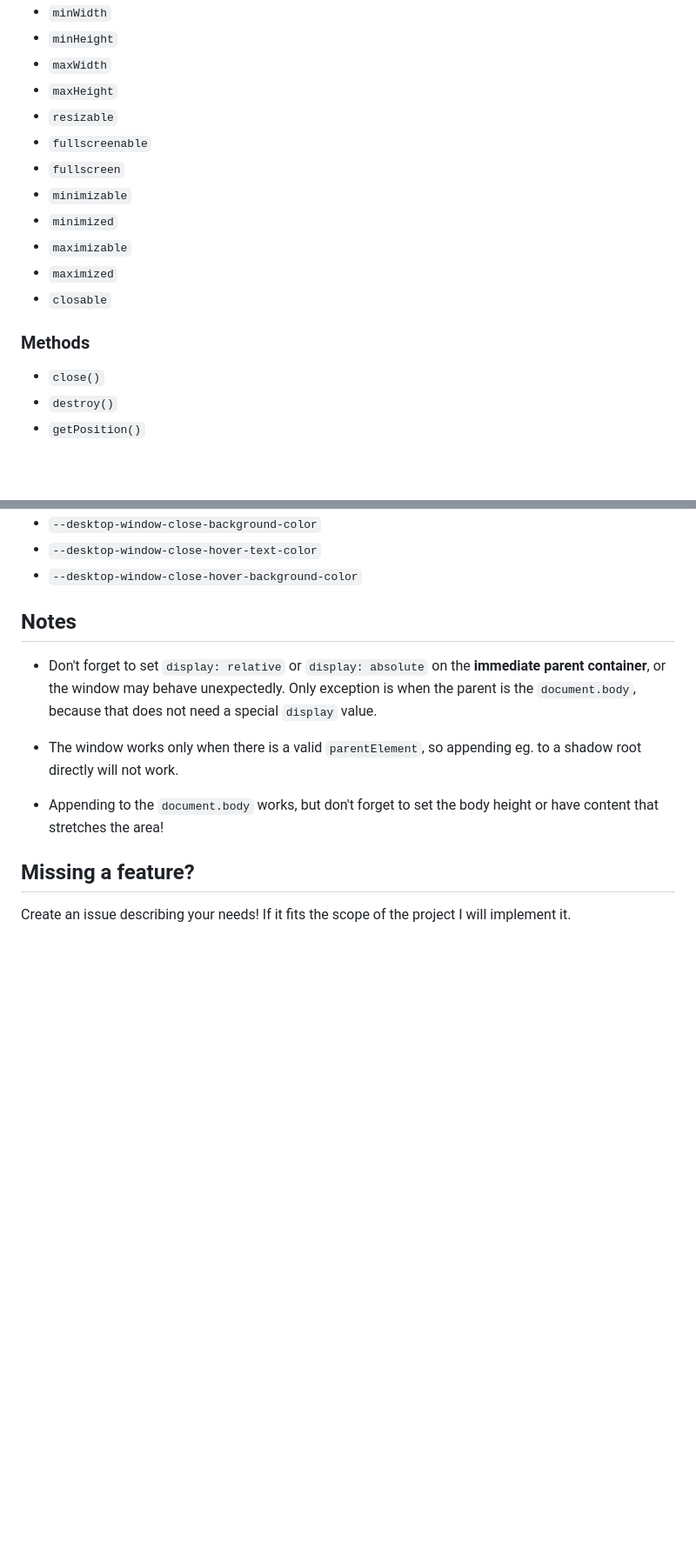
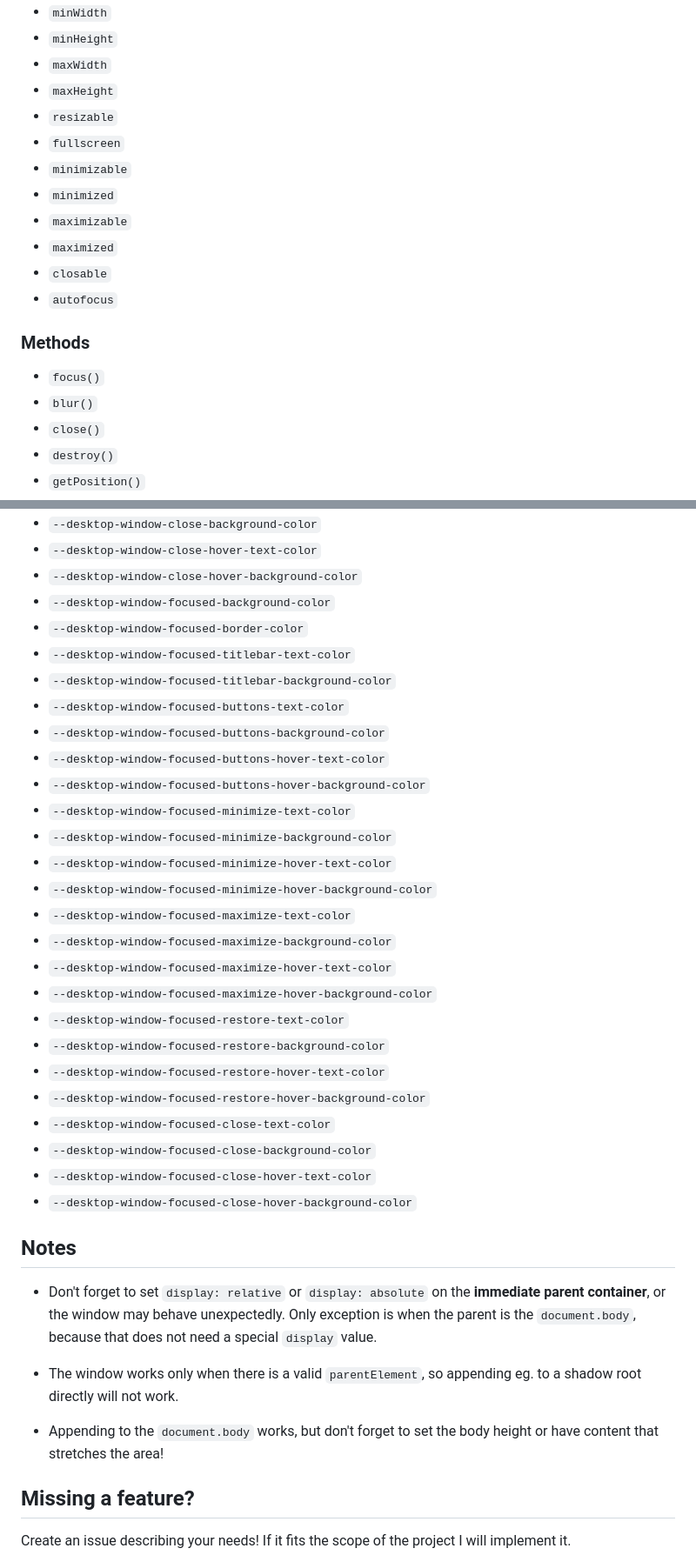
Before and after one commit to lionel87/desktop-window, a Markdown page: README.md, 2 parts joined by grey strips. Shown: that part at 87% size. Rendered like a GitHub page; blank space fills up the shorter version.

Commit message:
update readme to reflect the current state

```diff
--- a/README.md
+++ b/README.md
@@ -118,16 +116,18 @@ fullscreenButton.addEventListener('click', (event) => {
 - `maxWidth`
 - `maxHeight`
 - `resizable`
-- `fullscreenable`
 - `fullscreen`
 - `minimizable`
 - `minimized`
 - `maximizable`
 - `maximized`
 - `closable`
+- `autofocus`
 
 ### Methods
 
+- `focus()`
+- `blur()`
 - `close()`
 - `destroy()`
 - `getPosition()`
@@ -173,6 +195,30 @@ fullscreenButton.addEventListener('click', (event) => {
 - `--desktop-window-close-background-color`
 - `--desktop-window-close-hover-text-color`
 - `--desktop-window-close-hover-background-color`
+- `--desktop-window-focused-background-color`
+- `--desktop-window-focused-border-color`
+- `--desktop-window-focused-titlebar-text-color`
+- `--desktop-window-focused-titlebar-background-color`
+- `--desktop-window-focused-buttons-text-color`
+- `--desktop-window-focused-buttons-background-color`
+- `--desktop-window-focused-buttons-hover-text-color`
+- `--desktop-window-focused-buttons-hover-background-color`
+- `--desktop-window-focused-minimize-text-color`
+- `--desktop-window-focused-minimize-background-color`
+- `--desktop-window-focused-minimize-hover-text-color`
+- `--desktop-window-focused-minimize-hover-background-color`
+- `--desktop-window-focused-maximize-text-color`
+- `--desktop-window-focused-maximize-background-color`
+- `--desktop-window-focused-maximize-hover-text-color`
+- `--desktop-window-focused-maximize-hover-background-color`
+- `--desktop-window-focused-restore-text-color`
+- `--desktop-window-focused-restore-background-color`
+- `--desktop-window-focused-restore-hover-text-color`
+- `--desktop-window-focused-restore-hover-background-color`
+- `--desktop-window-focused-close-text-color`
+- `--desktop-window-focused-close-background-color`
+- `--desktop-window-focused-close-hover-text-color`
+- `--desktop-window-focused-close-hover-background-color`
 
 ## Notes
 
```
Also changed, not shown: other parts of README.md (+25 -5 lines).
